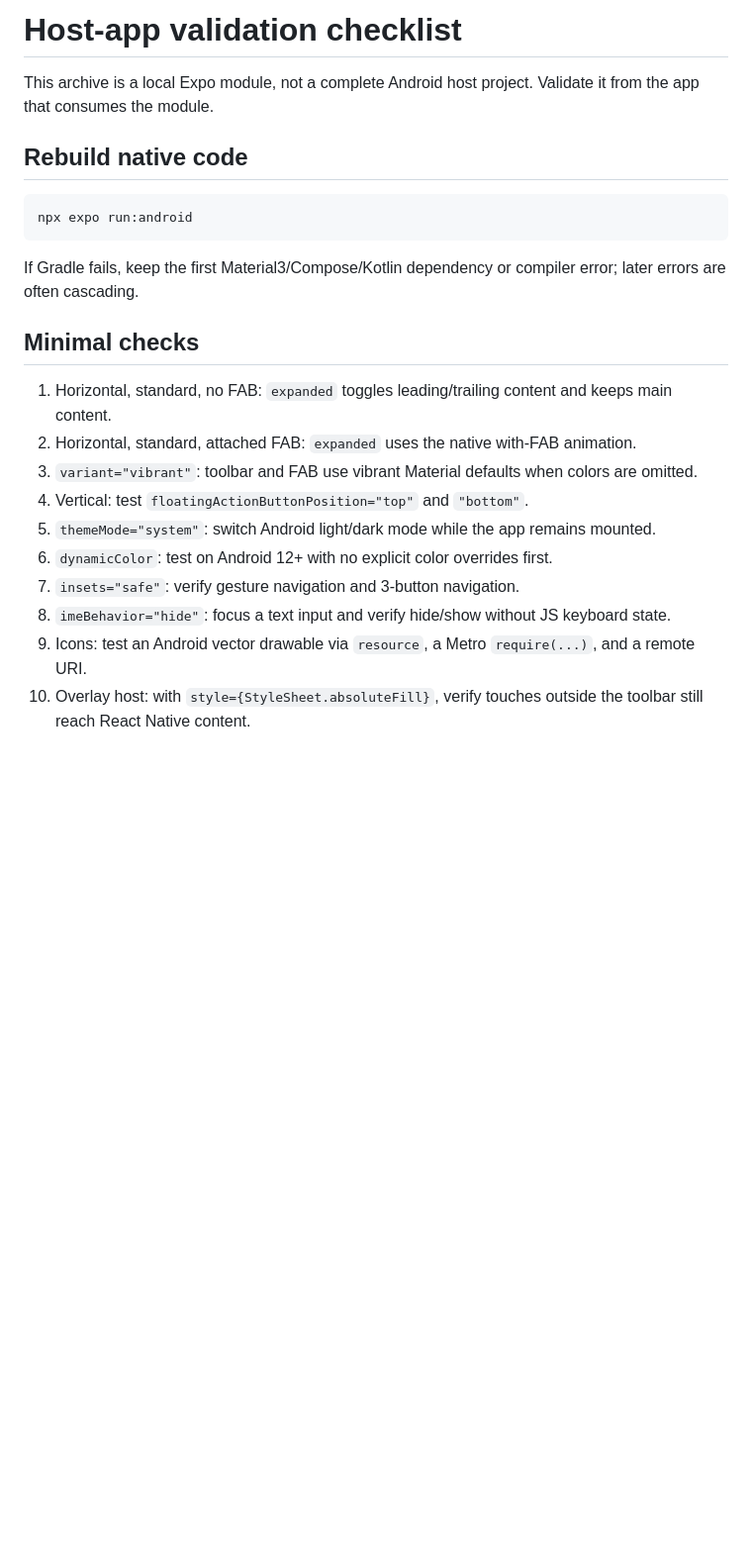
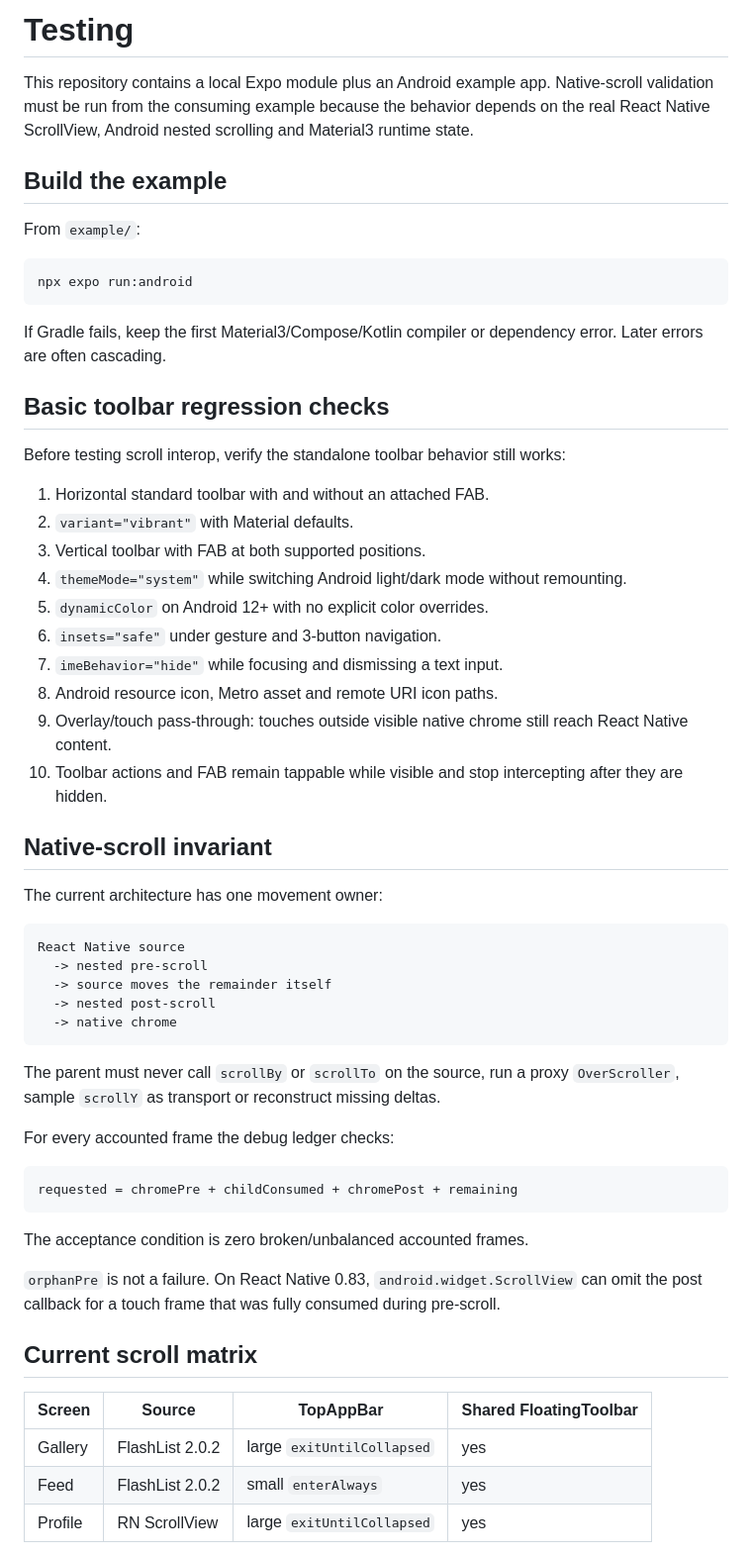
Before and after one commit to AmatoGiulio/react-native-scroll-interop, a Markdown page: TESTING.md, the part around one of its changes. Shown at 99% size. Drawn GitHub-style; blank space fills up the shorter version.

````diff
--- a/TESTING.md
+++ b/TESTING.md
@@ -1,24 +1,61 @@
-# Host-app validation checklist
+# Testing
 
-This archive is a local Expo module, not a complete Android host project. Validate it from the app that consumes the module.
+This repository contains a local Expo module plus an Android example app. Native-scroll validation must be run from the consuming example because the behavior depends on the real React Native ScrollView, Android nested scrolling and Material3 runtime state.
 
-## Rebuild native code
+## Build the example
 
-```powershell
+From `example/`:
+
+```bash
 npx expo run:android
 ```
 
-If Gradle fails, keep the first Material3/Compose/Kotlin dependency or compiler error; later errors are often cascading.
+If Gradle fails, keep the first Material3/Compose/Kotlin compiler or dependency error. Later errors are often cascading.
 
-## Minimal checks
+## Basic toolbar regression checks
 
-1. Horizontal, standard, no FAB: `expanded` toggles leading/trailing content and keeps main content.
-2. Horizontal, standard, attached FAB: `expanded` uses the native with-FAB animation.
-3. `variant="vibrant"`: toolbar and FAB use vibrant Material defaults when colors are omitted.
-4. Vertical: test `floatingActionButtonPosition="top"` and `"bottom"`.
-5. `themeMode="system"`: switch Android light/dark mode while the app remains mounted.
-6. `dynamicColor`: test on Android 12+ with no explicit color overrides first.
-7. `insets="safe"`: verify gesture navigation and 3-button navigation.
-8. `imeBehavior="hide"`: focus a text input and verify hide/show without JS keyboard state.
-9. Icons: test an Android vector drawable via `resource`, a Metro `require(...)`, and a remote URI.
-10. Overlay host: with `style={StyleSheet.absoluteFill}`, verify touches outside the toolbar still reach React Native content.
+Before testing scroll interop, verify the standalone toolbar behavior still works:
+
+1. Horizontal standard toolbar with and without an attached FAB.
+2. `variant="vibrant"` with Material defaults.
+3. Vertical toolbar with FAB at both supported positions.
+4. `themeMode="system"` while switching Android light/dark mode without remounting.
+5. `dynamicColor` on Android 12+ with no explicit color overrides.
+6. `insets="safe"` under gesture and 3-button navigation.
+7. `imeBehavior="hide"` while focusing and dismissing a text input.
+8. Android resource icon, Metro asset and remote URI icon paths.
+9. Overlay/touch pass-through: touches outside visible native chrome still reach React Native content.
+10. Toolbar actions and FAB remain tappable while visible and stop intercepting after they are hidden.
+
+## Native-scroll invariant
+
+The current architecture has one movement owner:
+
+```text
+React Native source
+  -> nested pre-scroll
+  -> source moves the remainder itself
+  -> nested post-scroll
+  -> native chrome
+```
+
+The parent must never call `scrollBy` or `scrollTo` on the source, run a proxy `OverScroller`, sample `scrollY` as transport or reconstruct missing deltas.
+
+For every accounted frame the debug ledger checks:
+
+```text
+requested = chromePre + childConsumed + chromePost + remaining
+```
+
+The acceptance condition is zero broken/unbalanced accounted frames.
+
+`orphanPre` is not a failure. On React Native 0.83, `android.widget.ScrollView` can omit the post callback for a touch frame that was fully consumed during pre-scroll.
+
+## Current scroll matrix
+
+| Screen | Source | TopAppBar | Shared FloatingToolbar |
+|---|---|---|---|
+| Gallery | FlashList 2.0.2 | large `exitUntilCollapsed` | yes |
+| Feed | FlashList 2.0.2 | small `enterAlways` | yes |
+| Profile | RN ScrollView | large `exitUntilCollapsed` | yes |
+
````
Also changed, not shown: other parts of TESTING.md (+201 -112 lines).
